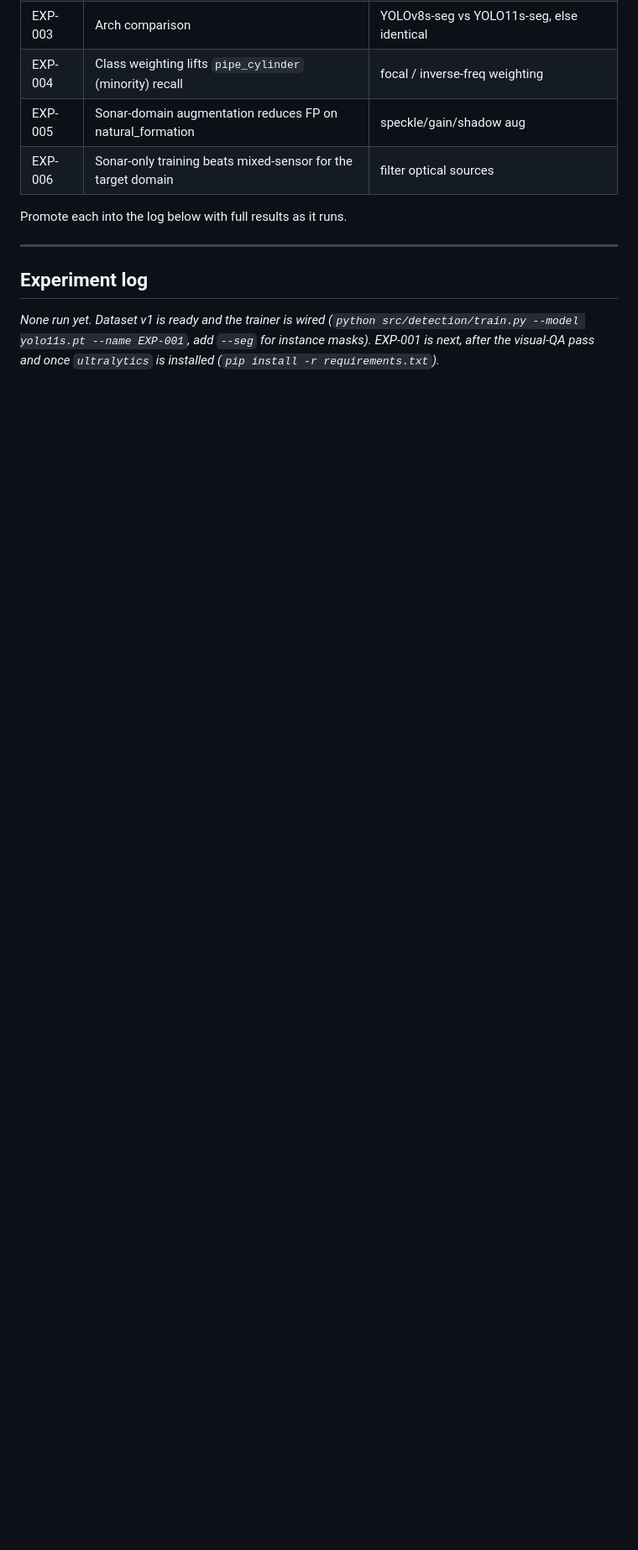
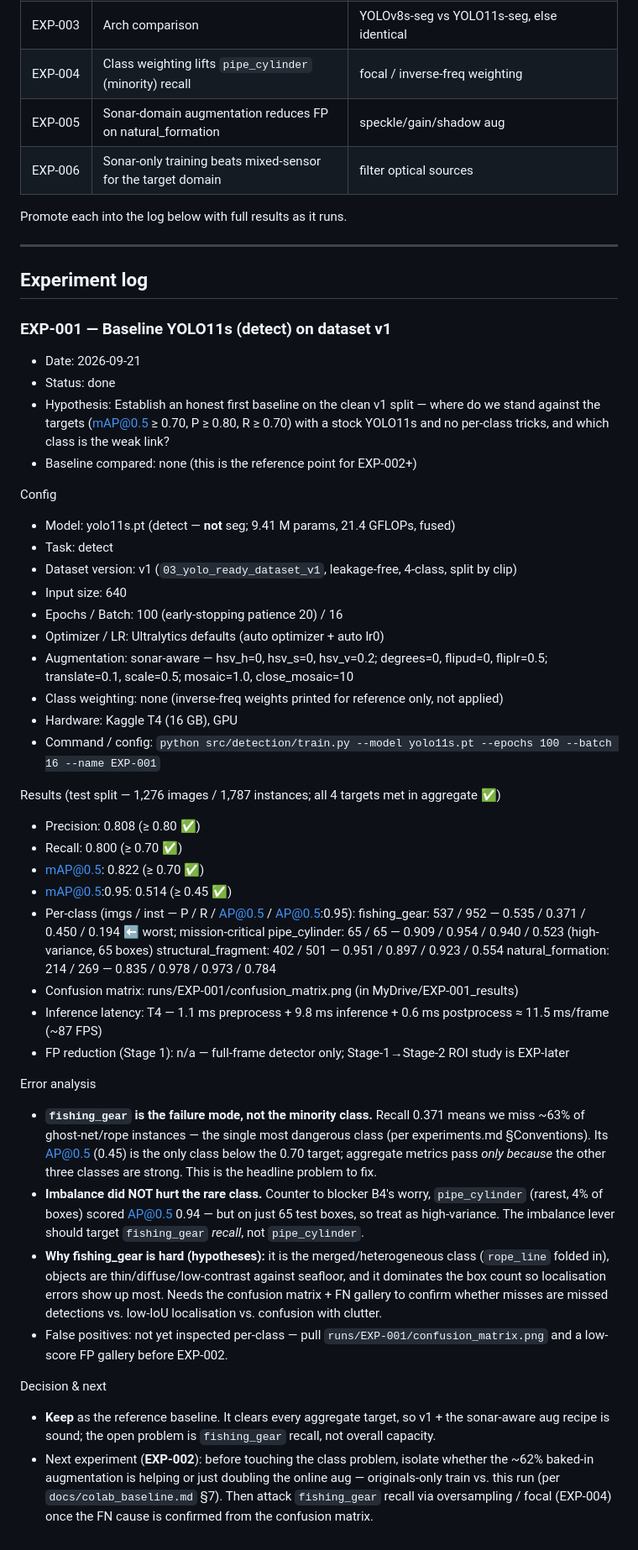
Before and after one commit to madhesh60/depth, a Markdown page: experiments.md, the part around one of its changes. Shown at 84% size. Rendered like a GitHub page; blank space fills up the shorter version.

Commit message:
exp(EXP-001): log baseline YOLO11s train — test mAP@0.5 0.822, all targets met
First real training run (yolo11s detect, dataset v1, 640, sonar-aware aug, 100 ep,
Kaggle T4). Aggregate targets all cleared: mAP@0.5 0.822 / mAP@0.5:0.95 0.514 /
P 0.808 / R 0.800. Open gap: fishing_gear recall 0.371 (mission-critical class) —
imbalance hurt the majority merged class, not rare pipe_cylinder (AP 0.94).

- experiments.md: full EXP-001 entry (per-class P/R/AP, error analysis, next=EXP-002)
- progress.md: milestone tracker, session log, metrics dashboard updated

Co-Authored-By: Claude Opus 4.8 <noreply@anthropic.com>

```diff
--- a/experiments.md
+++ b/experiments.md
@@ -101,10 +101,63 @@ Promote each into the log below with full results as it runs.
 
 ## Experiment log
 
-_None run yet. Dataset v1 is ready and the trainer is wired
-(`python src/detection/train.py --model yolo11s.pt --name EXP-001`, add `--seg` for
-instance masks). EXP-001 is next, after the visual-QA pass and once `ultralytics` is
-installed (`pip install -r requirements.txt`)._
+### EXP-001 — Baseline YOLO11s (detect) on dataset v1
+- Date:              2026-09-21
+- Status:            done
+- Hypothesis:        Establish an honest first baseline on the clean v1 split — where do we
+                     stand against the targets (mAP@0.5 ≥ 0.70, P ≥ 0.80, R ≥ 0.70) with a
+                     stock YOLO11s and no per-class tricks, and which class is the weak link?
+- Baseline compared: none (this is the reference point for EXP-002+)
 
-<!-- ### EXP-001 — Baseline YOLO11s-seg on dataset v1
-     (copy the template above) -->
+Config
+- Model:            yolo11s.pt (detect — **not** seg; 9.41 M params, 21.4 GFLOPs, fused)
+- Task:             detect
+- Dataset version:  v1  (`03_yolo_ready_dataset_v1`, leakage-free, 4-class, split by clip)
+- Input size:       640
+- Epochs / Batch:   100 (early-stopping patience 20) / 16
+- Optimizer / LR:   Ultralytics defaults (auto optimizer + auto lr0)
+- Augmentation:     sonar-aware — hsv_h=0, hsv_s=0, hsv_v=0.2; degrees=0, flipud=0,
+                    fliplr=0.5; translate=0.1, scale=0.5; mosaic=1.0, close_mosaic=10
+- Class weighting:  none (inverse-freq weights printed for reference only, not applied)
+- Hardware:         Kaggle T4 (16 GB), GPU
+- Command / config: `python src/detection/train.py --model yolo11s.pt --epochs 100 --batch 16 --name EXP-001`
+
+Results  (test split — 1,276 images / 1,787 instances; all 4 targets met in aggregate ✅)
+- Precision:        0.808   (≥ 0.80 ✅)
+- Recall:           0.800   (≥ 0.70 ✅)
+- mAP@0.5:          0.822   (≥ 0.70 ✅)
+- mAP@0.5:0.95:     0.514   (≥ 0.45 ✅)
+- Per-class (imgs / inst — P / R / AP@0.5 / AP@0.5:0.95):
+    fishing_gear:         537 / 952 — 0.535 / 0.371 / 0.450 / 0.194   ⬅ worst; mission-critical
+    pipe_cylinder:         65 /  65 — 0.909 / 0.954 / 0.940 / 0.523   (high-variance, 65 boxes)
+    structural_fragment:  402 / 501 — 0.951 / 0.897 / 0.923 / 0.554
+    natural_formation:    214 / 269 — 0.835 / 0.978 / 0.973 / 0.784
+- Confusion matrix:  runs/EXP-001/confusion_matrix.png (in MyDrive/EXP-001_results)
+- Inference latency:  T4 — 1.1 ms preprocess + 9.8 ms inference + 0.6 ms postprocess ≈ 11.5 ms/frame (~87 FPS)
+- FP reduction (Stage 1): n/a — full-frame detector only; Stage-1→Stage-2 ROI study is EXP-later
+
+Error analysis
+- **`fishing_gear` is the failure mode, not the minority class.** Recall 0.371 means we miss
+  ~63% of ghost-net/rope instances — the single most dangerous class (per experiments.md §Conventions).
+  Its AP@0.5 (0.45) is the only class below the 0.70 target; aggregate metrics pass *only because*
+  the other three classes are strong. This is the headline problem to fix.
+- **Imbalance did NOT hurt the rare class.** Counter to blocker B4's worry, `pipe_cylinder`
+  (rarest, 4% of boxes) scored AP@0.5 0.94 — but on just 65 test boxes, so treat as high-variance.
+  The imbalance lever should target `fishing_gear` *recall*, not `pipe_cylinder`.
+- **Why fishing_gear is hard (hypotheses):** it is the merged/heterogeneous class (`rope_line`
+  folded in), objects are thin/diffuse/low-contrast against seafloor, and it dominates the box
+  count so localisation errors show up most. Needs the confusion matrix + FN gallery to confirm
+  whether misses are missed detections vs. low-IoU localisation vs. confusion with clutter.
+- False positives: not yet inspected per-class — pull `runs/EXP-001/confusion_matrix.png` and a
+  low-score FP gallery before EXP-002.
+
+Decision & next
+- **Keep** as the reference baseline. It clears every aggregate target, so v1 + the sonar-aware
+  aug recipe is sound; the open problem is `fishing_gear` recall, not overall capacity.
+- Next experiment (**EXP-002**): before touching the class problem, isolate whether the ~62%
+  baked-in augmentation is helping or just doubling the online aug — originals-only train vs. this
+  run (per `docs/colab_baseline.md` §7). Then attack `fishing_gear` recall via oversampling /
+  focal (EXP-004) once the FN cause is confirmed from the confusion matrix.
+
+<!-- template retained below for the next run:
+### EXP-NNN — <short title>  (copy from the template section above) -->
```
Also changed, not shown: other parts of experiments.md (+1 -1 lines), progress.md (+26 -9 lines).
